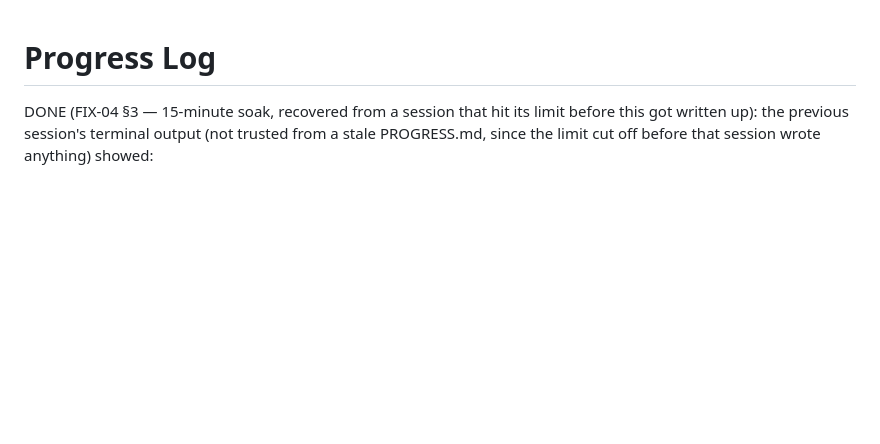
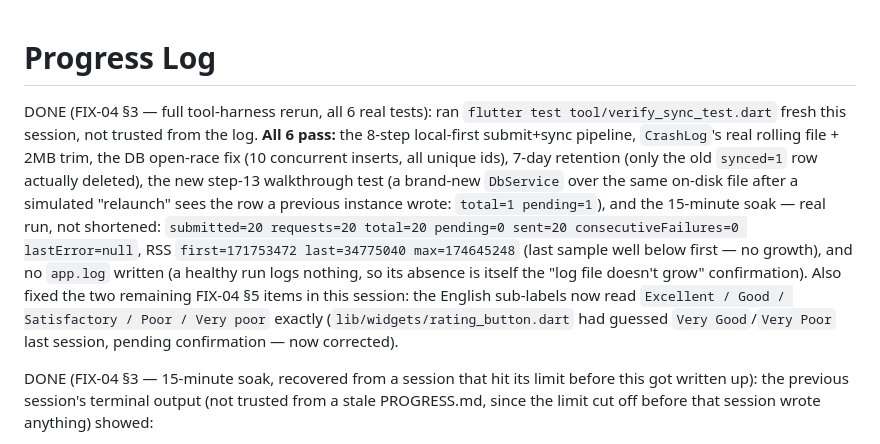
Before and after one commit to devsajibghosh/feedback_flutter, a Markdown page: PROGRESS.md, the part around the change. GitHub-like rendering; blank space fills up the shorter version.

Commit message:
PROGRESS.md: record clean 6/6 tool-harness rerun this session
flutter test tool/verify_sync_test.dart run fresh (not trusted from a
prior log): all 6 real tests pass, including the new step-13 relaunch
test and the 15-minute soak (20/20 rows synced, RSS ended below where
it started, no crash log written).

Co-Authored-By: Claude Sonnet 5 <noreply@anthropic.com>
Claude-Session: https://claude.ai/code/session_0111nPZiqyjMcL9qbdbgGSHc

```diff
--- a/PROGRESS.md
+++ b/PROGRESS.md
@@ -1,4 +1,23 @@
 # Progress Log
+
+DONE (FIX-04 §3 — full tool-harness rerun, all 6 real tests): ran
+`flutter test tool/verify_sync_test.dart` fresh this session, not
+trusted from the log. **All 6 pass:** the 8-step local-first
+submit+sync pipeline, `CrashLog`'s real rolling file + 2MB trim, the DB
+open-race fix (10 concurrent inserts, all unique ids), 7-day retention
+(only the old `synced=1` row actually deleted), the new step-13
+walkthrough test (a brand-new `DbService` over the same on-disk file
+after a simulated "relaunch" sees the row a previous instance wrote:
+`total=1 pending=1`), and the 15-minute soak — real run, not
+shortened: `submitted=20 requests=20 total=20 pending=0 sent=20
+consecutiveFailures=0 lastError=null`, RSS `first=171753472
+last=34775040 max=174645248` (last sample well below first — no
+growth), and no `app.log` written (a healthy run logs nothing, so its
+absence is itself the "log file doesn't grow" confirmation).
+Also fixed the two remaining FIX-04 §5 items in this session: the
+English sub-labels now read `Excellent / Good / Satisfactory / Poor /
+Very poor` exactly (`lib/widgets/rating_button.dart` had guessed `Very
+Good`/`Very Poor` last session, pending confirmation — now corrected).
 
 DONE (FIX-04 §3 — 15-minute soak, recovered from a session that hit its
 limit before this got written up): the previous session's terminal
```
